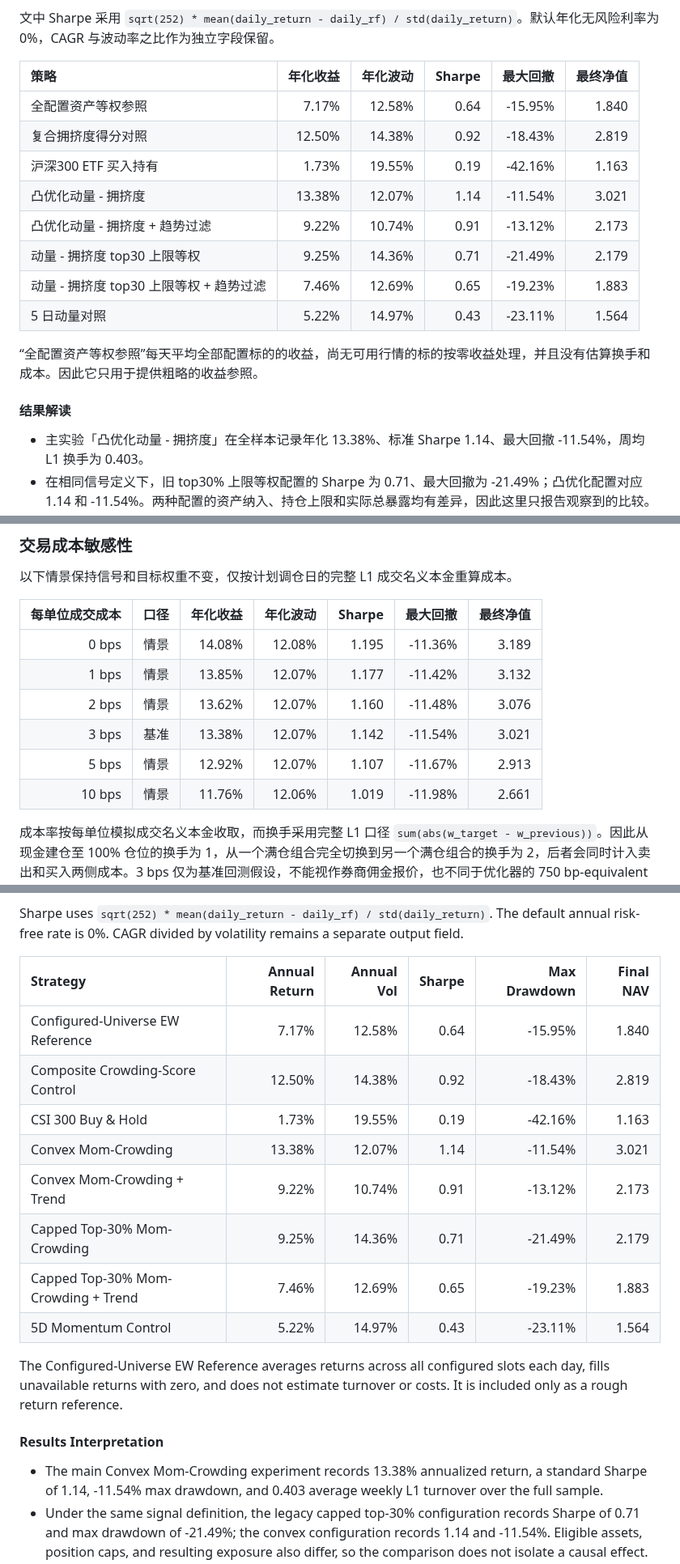
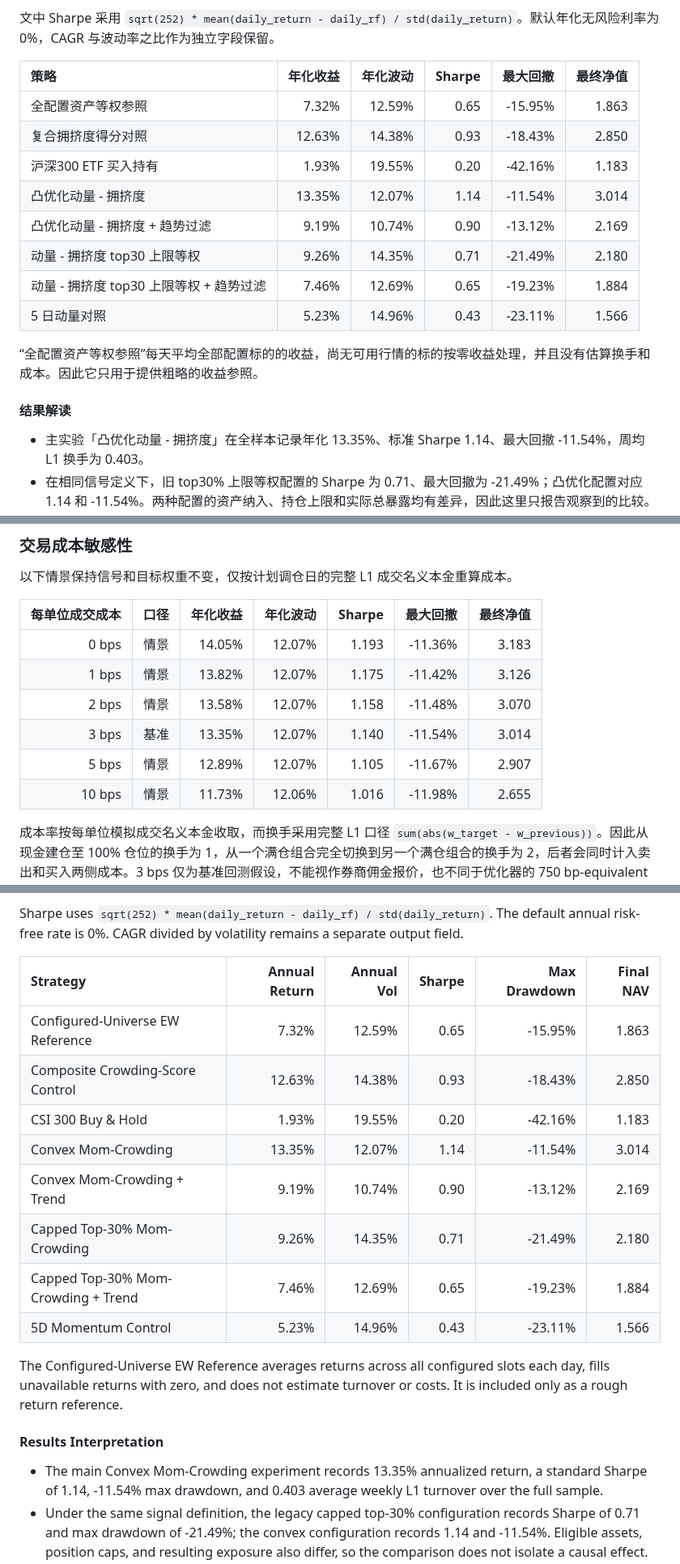
Before and after one commit to ericxuzhesheng/Trading-Crowding-Momentum-Strategy, a Markdown page: README.md, 3 parts joined by grey strips. Shown at 81% size. GitHub-like rendering.

```diff
--- a/README.md
+++ b/README.md
@@ -74,19 +74,19 @@
 
 | 策略 | 年化收益 | 年化波动 | Sharpe | 最大回撤 | 最终净值 |
 |:---|---:|---:|---:|---:|---:|
-| 全配置资产等权参照 | 7.17% | 12.58% | 0.64 | -15.95% | 1.840 |
-| 复合拥挤度得分对照 | 12.50% | 14.38% | 0.92 | -18.43% | 2.819 |
-| 沪深300 ETF 买入持有 | 1.73% | 19.55% | 0.19 | -42.16% | 1.163 |
-| 凸优化动量 - 拥挤度 | 13.38% | 12.07% | 1.14 | -11.54% | 3.021 |
-| 凸优化动量 - 拥挤度 + 趋势过滤 | 9.22% | 10.74% | 0.91 | -13.12% | 2.173 |
-| 动量 - 拥挤度 top30 上限等权 | 9.25% | 14.36% | 0.71 | -21.49% | 2.179 |
-| 动量 - 拥挤度 top30 上限等权 + 趋势过滤 | 7.46% | 12.69% | 0.65 | -19.23% | 1.883 |
-| 5 日动量对照 | 5.22% | 14.97% | 0.43 | -23.11% | 1.564 |
+| 全配置资产等权参照 | 7.32% | 12.59% | 0.65 | -15.95% | 1.863 |
+| 复合拥挤度得分对照 | 12.63% | 14.38% | 0.93 | -18.43% | 2.850 |
+| 沪深300 ETF 买入持有 | 1.93% | 19.55% | 0.20 | -42.16% | 1.183 |
+| 凸优化动量 - 拥挤度 | 13.35% | 12.07% | 1.14 | -11.54% | 3.014 |
+| 凸优化动量 - 拥挤度 + 趋势过滤 | 9.19% | 10.74% | 0.90 | -13.12% | 2.169 |
+| 动量 - 拥挤度 top30 上限等权 | 9.26% | 14.35% | 0.71 | -21.49% | 2.180 |
+| 动量 - 拥挤度 top30 上限等权 + 趋势过滤 | 7.46% | 12.69% | 0.65 | -19.23% | 1.884 |
+| 5 日动量对照 | 5.23% | 14.96% | 0.43 | -23.11% | 1.566 |
 
 “全配置资产等权参照”每天平均全部配置标的的收益，尚无可用行情的标的按零收益处理，并且没有估算换手和成本。因此它只用于提供粗略的收益参照。
 
 #### 结果解读
 
 <!-- OPTIMIZED_SUMMARY_ZH_START -->
-- 主实验「凸优化动量 - 拥挤度」在全样本记录年化 13.38%、标准 Sharpe 1.14、最大回撤 -11.54%，周均 L1 换手为 0.403。
+- 主实验「凸优化动量 - 拥挤度」在全样本记录年化 13.35%、标准 Sharpe 1.14、最大回撤 -11.54%，周均 L1 换手为 0.403。
 - 在相同信号定义下，旧 top30% 上限等权配置的 Sharpe 为 0.71、最大回撤为 -21.49%；凸优化配置对应 1.14 和 -11.54%。两种配置的资产纳入、持仓上限和实际总暴露均有差异，因此这里只报告观察到的比较。
@@ -101,12 +101,12 @@
 
 | 每单位成交成本 | 口径 | 年化收益 | 年化波动 | Sharpe | 最大回撤 | 最终净值 |
 |---:|:---|---:|---:|---:|---:|---:|
-| 0 bps | 情景 | 14.08% | 12.08% | 1.195 | -11.36% | 3.189 |
-| 1 bps | 情景 | 13.85% | 12.07% | 1.177 | -11.42% | 3.132 |
-| 2 bps | 情景 | 13.62% | 12.07% | 1.160 | -11.48% | 3.076 |
-| 3 bps | 基准 | 13.38% | 12.07% | 1.142 | -11.54% | 3.021 |
-| 5 bps | 情景 | 12.92% | 12.07% | 1.107 | -11.67% | 2.913 |
-| 10 bps | 情景 | 11.76% | 12.06% | 1.019 | -11.98% | 2.661 |
+| 0 bps | 情景 | 14.05% | 12.07% | 1.193 | -11.36% | 3.183 |
+| 1 bps | 情景 | 13.82% | 12.07% | 1.175 | -11.42% | 3.126 |
+| 2 bps | 情景 | 13.58% | 12.07% | 1.158 | -11.48% | 3.070 |
+| 3 bps | 基准 | 13.35% | 12.07% | 1.140 | -11.54% | 3.014 |
+| 5 bps | 情景 | 12.89% | 12.07% | 1.105 | -11.67% | 2.907 |
+| 10 bps | 情景 | 11.73% | 12.06% | 1.016 | -11.98% | 2.655 |
 <!-- COST_SENSITIVITY_ZH_END -->
 
 成本率按每单位模拟成交名义本金收取，而换手采用完整 L1 口径 `sum(abs(w_target - w_previous))`。因此从现金建仓至 100% 仓位的换手为 1，从一个满仓组合完全切换到另一个满仓组合的换手为 2，后者会同时计入卖出和买入两侧成本。3 bps 仅为基准回测假设，不能视作券商佣金报价，也不同于优化器的 750 bp-equivalent 换手正则。
@@ -288,19 +288,19 @@ Sharpe uses `sqrt(252) * mean(daily_return - daily_rf) / std(daily_return)`. The
 
 | Strategy | Annual Return | Annual Vol | Sharpe | Max Drawdown | Final NAV |
 |:---|---:|---:|---:|---:|---:|
-| Configured-Universe EW Reference | 7.17% | 12.58% | 0.64 | -15.95% | 1.840 |
-| Composite Crowding-Score Control | 12.50% | 14.38% | 0.92 | -18.43% | 2.819 |
-| CSI 300 Buy & Hold | 1.73% | 19.55% | 0.19 | -42.16% | 1.163 |
-| Convex Mom-Crowding | 13.38% | 12.07% | 1.14 | -11.54% | 3.021 |
-| Convex Mom-Crowding + Trend | 9.22% | 10.74% | 0.91 | -13.12% | 2.173 |
-| Capped Top-30% Mom-Crowding | 9.25% | 14.36% | 0.71 | -21.49% | 2.179 |
-| Capped Top-30% Mom-Crowding + Trend | 7.46% | 12.69% | 0.65 | -19.23% | 1.883 |
-| 5D Momentum Control | 5.22% | 14.97% | 0.43 | -23.11% | 1.564 |
+| Configured-Universe EW Reference | 7.32% | 12.59% | 0.65 | -15.95% | 1.863 |
+| Composite Crowding-Score Control | 12.63% | 14.38% | 0.93 | -18.43% | 2.850 |
+| CSI 300 Buy & Hold | 1.93% | 19.55% | 0.20 | -42.16% | 1.183 |
+| Convex Mom-Crowding | 13.35% | 12.07% | 1.14 | -11.54% | 3.014 |
+| Convex Mom-Crowding + Trend | 9.19% | 10.74% | 0.90 | -13.12% | 2.169 |
+| Capped Top-30% Mom-Crowding | 9.26% | 14.35% | 0.71 | -21.49% | 2.180 |
+| Capped Top-30% Mom-Crowding + Trend | 7.46% | 12.69% | 0.65 | -19.23% | 1.884 |
+| 5D Momentum Control | 5.23% | 14.96% | 0.43 | -23.11% | 1.566 |
 
 The Configured-Universe EW Reference averages returns across all configured slots each day, fills unavailable returns with zero, and does not estimate turnover or costs. It is included only as a rough return reference.
 
 #### Results Interpretation
 
 <!-- OPTIMIZED_SUMMARY_EN_START -->
-- The main Convex Mom-Crowding experiment records 13.38% annualized return, a standard Sharpe of 1.14, -11.54% max drawdown, and 0.403 average weekly L1 turnover over the full sample.
+- The main Convex Mom-Crowding experiment records 13.35% annualized return, a standard Sharpe of 1.14, -11.54% max drawdown, and 0.403 average weekly L1 turnover over the full sample.
 - Under the same signal definition, the legacy capped top-30% configuration records Sharpe of 0.71 and max drawdown of -21.49%; the convex configuration records 1.14 and -11.54%. Eligible assets, position caps, and resulting exposure also differ, so the comparison does not isolate a causal effect.
```
Also changed, not shown: other parts of README.md (+11 -11 lines), outputs/reports/backtest_report.md (+15 -15 lines), outputs/figures/drawdown.png, outputs/figures/factor_ic.png, outputs/figures/monthly_return_heatmap.png, outputs/figures/nav_comparison.png, outputs/figures/transaction_cost_sensitivity.png, outputs/figures/yearly_returns.png, 8 other files.
